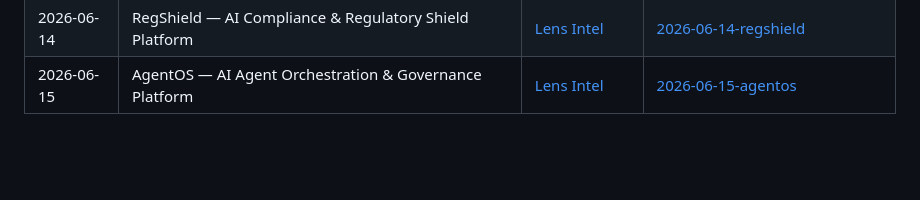
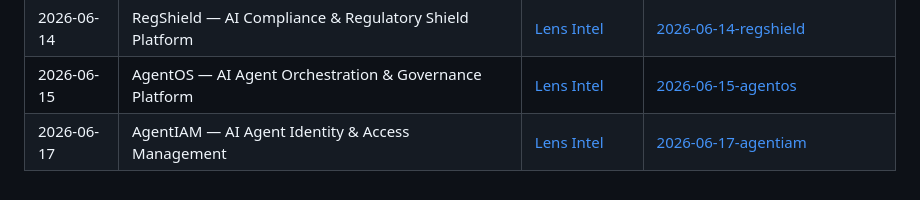
Before and after one commit to Jsardhara/forge-projects, a Markdown page: INDEX.md, the part around the change. Rendered like a GitHub page; blank space fills up the shorter version.

Commit message:
chore: update INDEX.md with AgentIAM project (2026-06-17)

```diff
--- a/INDEX.md
+++ b/INDEX.md
@@ -25,3 +25,4 @@ One project per day, autonomously generated from world news.
 | 2026-06-12 | AgentWatch — AI Agent Cost & Guardrail Monitoring | [Lens Intel](C:/Users/jyot2/jarvis/state/lens-daily-intel.md) | [2026-06-12-agentwatch](./2026-06-12-agentwatch) |
 | 2026-06-14 | RegShield — AI Compliance & Regulatory Shield Platform | [Lens Intel](C:/Users/jyot2/jarvis/state/lens-daily-intel.md) | [2026-06-14-regshield](./2026-06-14-regshield) |
 | 2026-06-15 | AgentOS — AI Agent Orchestration & Governance Platform | [Lens Intel](C:/Users/jyot2/jarvis/state/lens-daily-intel.md) | [2026-06-15-agentos](./2026-06-15-agentos) |
+| 2026-06-17 | AgentIAM — AI Agent Identity & Access Management | [Lens Intel](C:/Users/jyot2/jarvis/state/lens-daily-intel.md) | [2026-06-17-agentiam](./2026-06-17-agentiam) |
```
